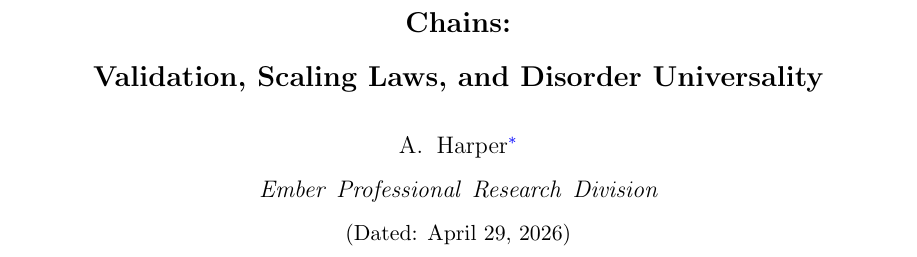
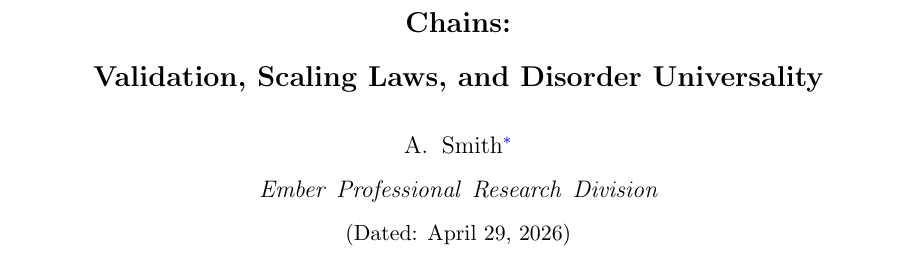
Before and after one commit to GrandMastaShake/enaqt-open-quantum-chains, a LaTeX paper (main.tex): part of page 1 of 23, cut so that both start at the same text. Compiled offline with pdfLaTeX.

Commit message:
Fix author name: Harper → Smith throughout

```diff
--- a/main.tex
+++ b/main.tex
@@ -33,7 +33,7 @@
        Validation, Scaling Laws, and Disorder Universality}
 % =============================================================================
 
-\author{A.~Harper}
+\author{A.~Smith}
 \email{grandmasta1024@gmail.com}
 \affiliation{Ember Professional Research Division}
 
```
Also changed, not shown: PAPER_ENAQT_DRAFT.md (+1 -1 lines), README.md, main.tex (2 more changed lines).
